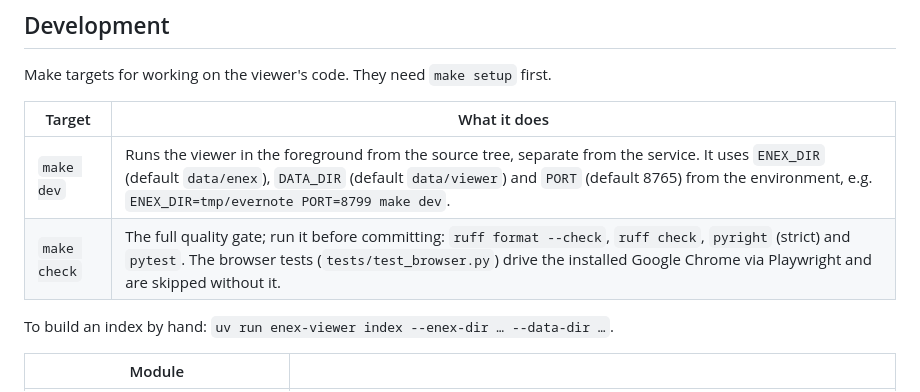
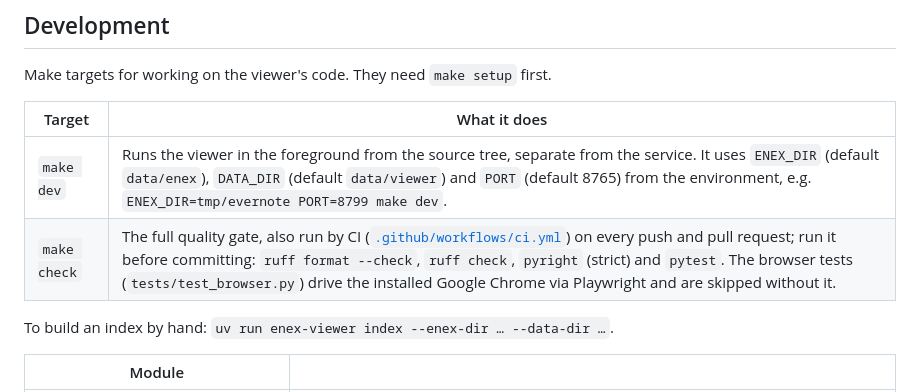
Before and after one commit to yareeh/nevernote, a Markdown page: README.md, the part around one of its changes. GitHub-like rendering.

```diff
--- a/README.md
+++ b/README.md
@@ -116,7 +121,7 @@ Make targets for working on the viewer's code. They need `make setup` first.
 | Target | What it does |
 |---|---|
 | `make dev` | Runs the viewer in the foreground from the source tree, separate from the service. It uses `ENEX_DIR` (default `data/enex`), `DATA_DIR` (default `data/viewer`) and `PORT` (default 8765) from the environment, e.g. `ENEX_DIR=tmp/evernote PORT=8799 make dev`. |
-| `make check` | The full quality gate; run it before committing: `ruff format --check`, `ruff check`, `pyright` (strict) and `pytest`. The browser tests (`tests/test_browser.py`) drive the installed Google Chrome via Playwright and are skipped without it. |
+| `make check` | The full quality gate, also run by CI ([`.github/workflows/ci.yml`](.github/workflows/ci.yml)) on every push and pull request; run it before committing: `ruff format --check`, `ruff check`, `pyright` (strict) and `pytest`. The browser tests (`tests/test_browser.py`) drive the installed Google Chrome via Playwright and are skipped without it. |
 
 To build an index by hand: `uv run enex-viewer index --enex-dir … --data-dir …`.
 
```
Also changed, not shown: other parts of README.md (+5 -0 lines).
